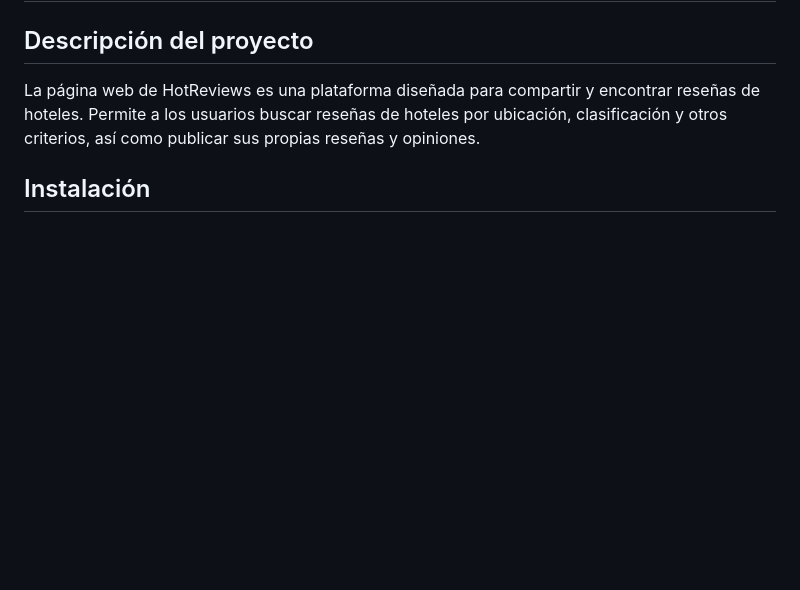
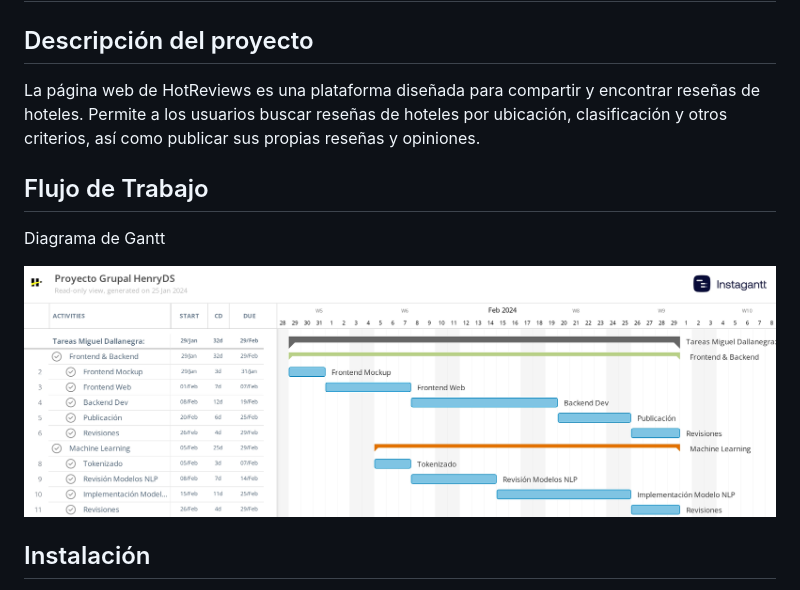
Before and after one commit to mdallanegra/LAB_PG, a Markdown page: README.md, the part around the change. Drawn GitHub-style; pictures changed too: HotReviews/screenshots/Gantt_Proyecto_Grupal_HenryDS.jpeg (added); blank space fills up the shorter version.

```diff
--- a/README.md
+++ b/README.md
@@ -3,6 +3,13 @@
 ## Descripción del proyecto
 
 La página web de HotReviews es una plataforma diseñada para compartir y encontrar reseñas de hoteles. Permite a los usuarios buscar reseñas de hoteles por ubicación, clasificación y otros criterios, así como publicar sus propias reseñas y opiniones.
+
+## Flujo de Trabajo
+
+Diagrama de Gantt
+<p align="center">
+    <img src="HotReviews/screenshots/Gantt_Proyecto_Grupal_HenryDS.jpeg">
+</p>
 
 ## Instalación
 
```
